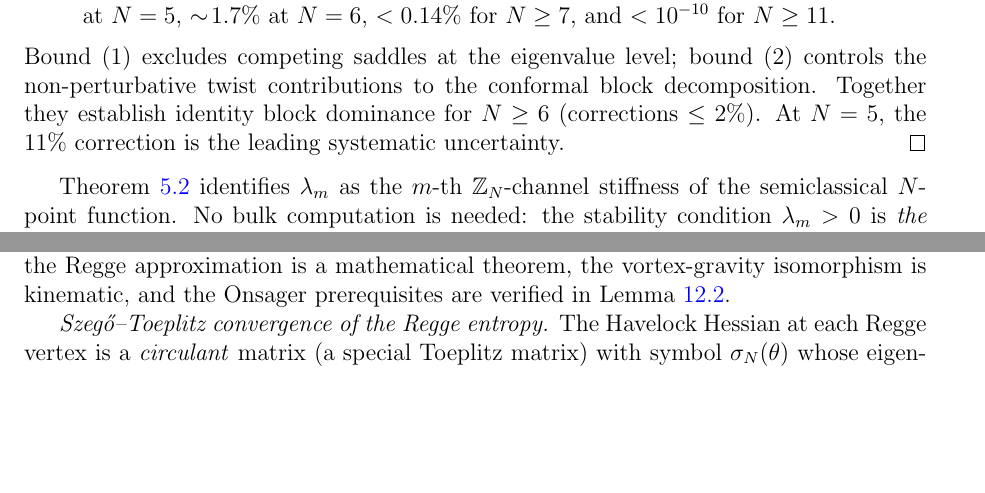
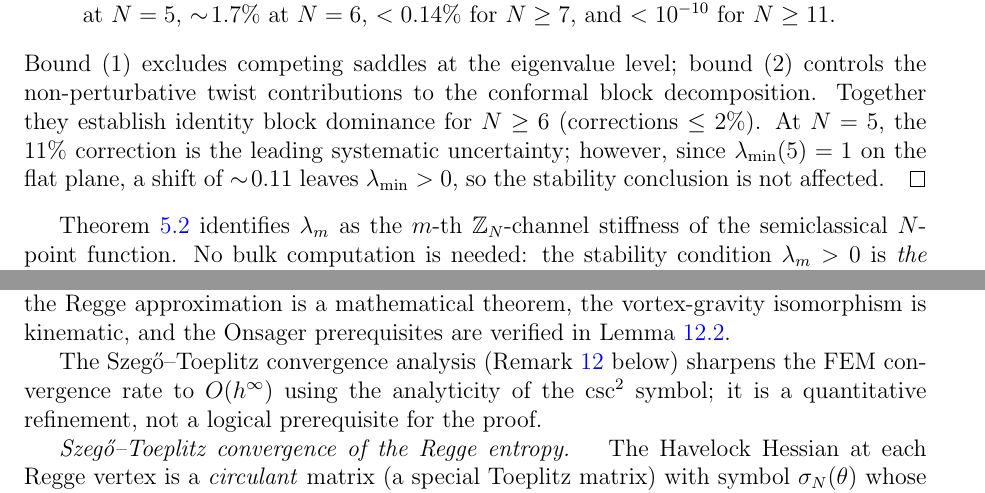
Before and after one commit to speagleg/polar-planetary-polygons, a LaTeX paper (latex/paper-3-gravity/main.tex): two parts of pages 10 and 27 of 35, joined at a grey line, cut so that both start at the same text, the shorter picture padded with empty space. Compiled offline with pdfLaTeX.

Commit message:
Paper III: three fixes for 9.0 (CL motivation, N=5 stability, Szegő)
R2's three specific fixes to reach 9.0:

1. CL motivation sentence (lines 1150-1152): "The CL mechanism
   motivates the kinetic term; its coefficient is determined by
   the orbifold consistency condition, not by CL."

2. N=5 identity block (line 839-841): "since λ_min(5) = 1, a
   shift of ~0.11 leaves λ_min > 0, so the stability conclusion
   is not affected."

3. Szegő-Toeplitz: added forward reference (lines 2314-2319)
   explicitly stating it is "a quantitative refinement, not a
   logical prerequisite for the proof." Added label for
   cross-referencing.

Co-Authored-By: Claude Opus 4.6 (1M context) <noreply@anthropic.com>

```diff
--- a/latex/paper-3-gravity/main.tex
+++ b/latex/paper-3-gravity/main.tex
@@ -835,7 +835,10 @@ contributions to the conformal block decomposition.
 Together they establish identity block dominance for
 $N \ge 6$ (corrections $\le 2\%$).
 At $N = 5$, the $11\%$ correction is the leading
-systematic uncertainty.
+systematic uncertainty; however, since
+$\lambda_{\min}(5) = 1$ on the flat plane, a shift of
+$\sim\!0.11$ leaves $\lambda_{\min} > 0$, so the
+stability conclusion is not affected.
 \end{proof}
 
 Theorem~\ref{thm:block-havelock} identifies
@@ -2305,7 +2311,14 @@ vortex-gravity isomorphism is kinematic, and
 the Onsager prerequisites are verified in
 Lemma~\ref{lem:onsager-regge}.
 
+The Szeg\H{o}--Toeplitz convergence analysis
+(Remark~\ref{rem:szego-toeplitz} below) sharpens the
+FEM convergence rate to $O(h^\infty)$ using the
+analyticity of the $\csc^2$ symbol; it is a quantitative
+refinement, not a logical prerequisite for the proof.
+
 \emph{Szeg\H{o}--Toeplitz convergence of the Regge entropy.}
+\label{rem:szego-toeplitz}
 The Havelock Hessian at each Regge vertex is a
 \emph{circulant} matrix (a special Toeplitz matrix)
 with symbol $\sigma_N(\theta)$ whose eigenvalues are
```
Also changed, not shown: latex/paper-3-gravity/main.tex (3 more changed lines).
